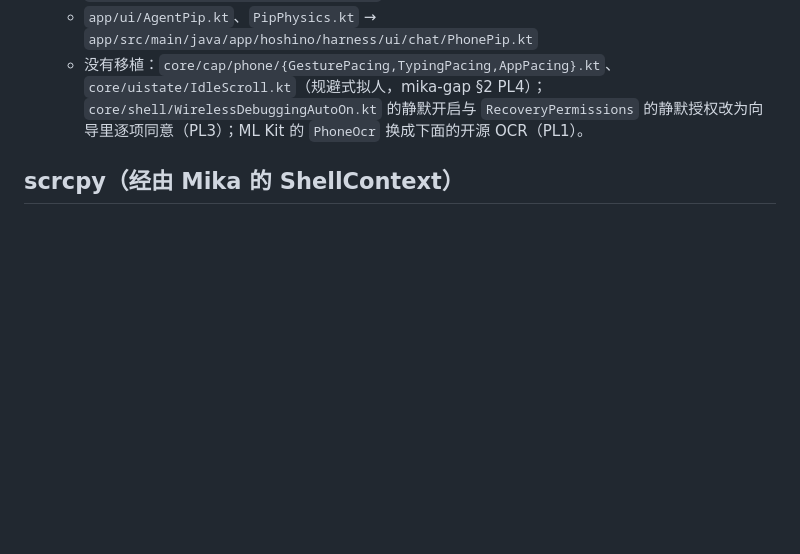
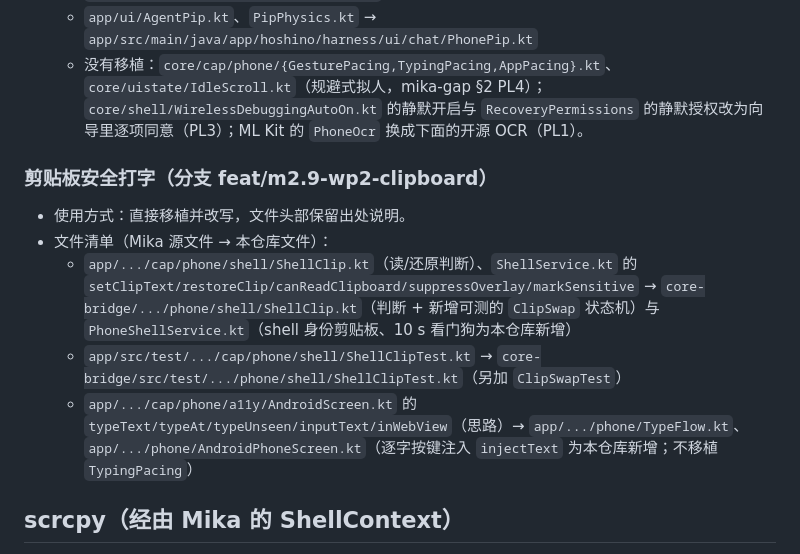
Before and after one commit to senseixiaomisensei-sudo/hoshino-harness-android, a Markdown page: THIRD_PARTY_NOTICES.md, the part around the change. Rendered like a GitHub page; blank space fills up the shorter version.

Commit message:
docs: WP-2 clipboard-safe typing notes and Mika notice

```diff
--- a/THIRD_PARTY_NOTICES.md
+++ b/THIRD_PARTY_NOTICES.md
@@ -57,6 +57,14 @@ Copyright 2026 wangzan101
   - `app/ui/AgentPip.kt`、`PipPhysics.kt` → `app/src/main/java/app/hoshino/harness/ui/chat/PhonePip.kt`
   - 没有移植：`core/cap/phone/{GesturePacing,TypingPacing,AppPacing}.kt`、`core/uistate/IdleScroll.kt`（规避式拟人，mika-gap §2 PL4）；`core/shell/WirelessDebuggingAutoOn.kt` 的静默开启与 `RecoveryPermissions` 的静默授权改为向导里逐项同意（PL3）；ML Kit 的 `PhoneOcr` 换成下面的开源 OCR（PL1）。
 
+### 剪贴板安全打字（分支 feat/m2.9-wp2-clipboard）
+
+- 使用方式：直接移植并改写，文件头部保留出处说明。
+- 文件清单（Mika 源文件 → 本仓库文件）：
+  - `app/.../cap/phone/shell/ShellClip.kt`（读/还原判断）、`ShellService.kt` 的 `setClipText/restoreClip/canReadClipboard/suppressOverlay/markSensitive` → `core-bridge/.../phone/shell/ShellClip.kt`（判断 + 新增可测的 `ClipSwap` 状态机）与 `PhoneShellService.kt`（shell 身份剪贴板、10 s 看门狗为本仓库新增）
+  - `app/src/test/.../cap/phone/shell/ShellClipTest.kt` → `core-bridge/src/test/.../phone/shell/ShellClipTest.kt`（另加 `ClipSwapTest`）
+  - `app/.../cap/phone/a11y/AndroidScreen.kt` 的 `typeText/typeAt/typeUnseen/inputText/inWebView`（思路）→ `app/.../phone/TypeFlow.kt`、`app/.../phone/AndroidPhoneScreen.kt`（逐字按键注入 `injectText` 为本仓库新增；不移植 `TypingPacing`）
+
 ## scrcpy（经由 Mika 的 ShellContext）
 
 - 项目：https://github.com/Genymobile/scrcpy
```
Also changed, not shown: docs/m2.9-wp2-clipboard.md (added, +22 -0 lines).
